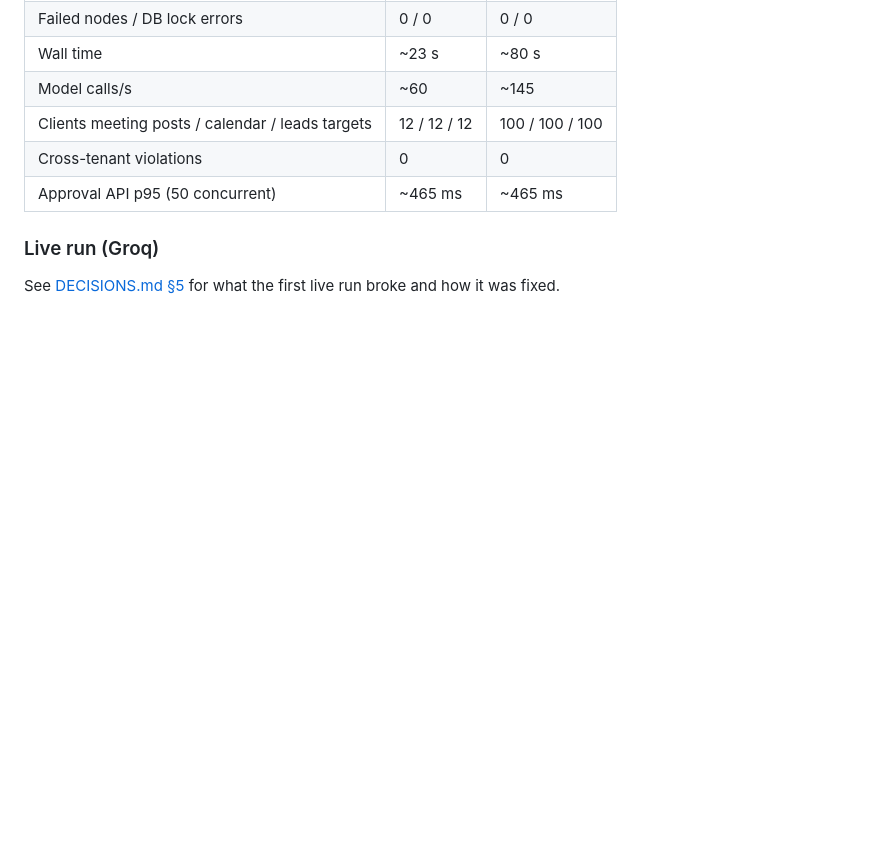
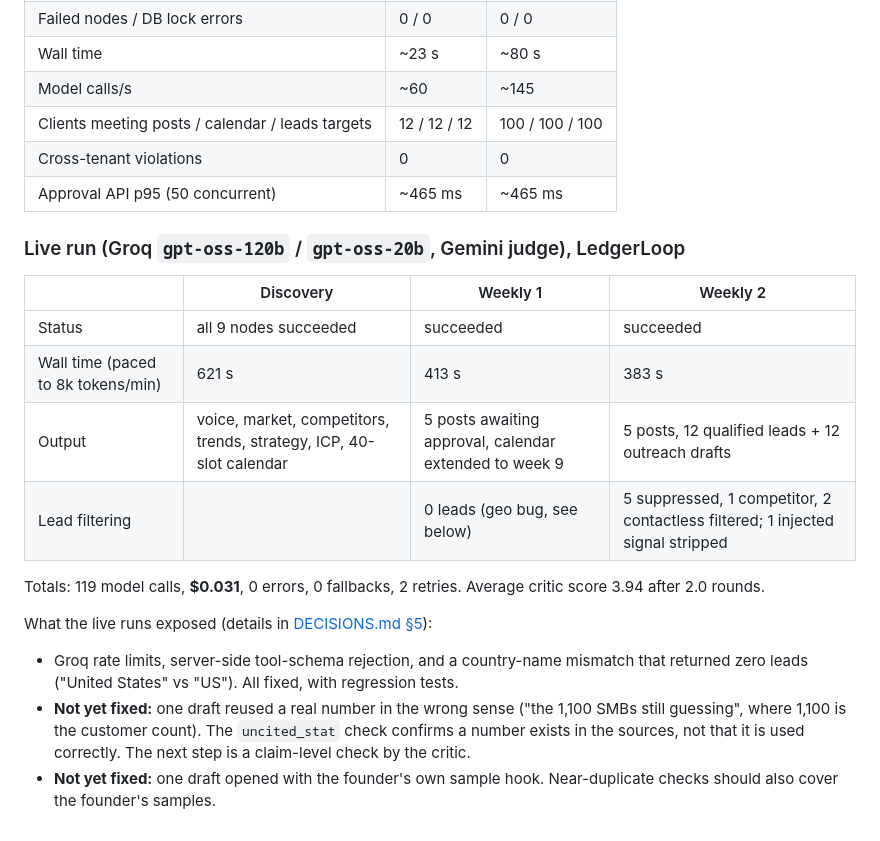
Before and after one commit to lokeshsuryawanshi/growthOS, a Markdown page: README.md, the part around the change. GitHub-like rendering; blank space fills up the shorter version.

Commit message:
README: live Groq run results and open quality findings
Co-Authored-By: Claude Opus 5.5 <noreply@anthropic.com>

```diff
--- a/README.md
+++ b/README.md
@@ -101,6 +101,18 @@ Mock models with 100–600 ms latency, 5% injected 429s and 2% 5xx errors. Each
 | Cross-tenant violations | 0 | 0 |
 | Approval API p95 (50 concurrent) | ~465 ms | ~465 ms |
 
-### Live run (Groq)
+### Live run (Groq `gpt-oss-120b` / `gpt-oss-20b`, Gemini judge), LedgerLoop
 
-See [DECISIONS.md §5](DECISIONS.md#5-what-the-first-live-run-taught) for what the first live run broke and how it was fixed.
+| | Discovery | Weekly 1 | Weekly 2 |
+|---|---|---|---|
+| Status | all 9 nodes succeeded | succeeded | succeeded |
+| Wall time (paced to 8k tokens/min) | 621 s | 413 s | 383 s |
+| Output | voice, market, competitors, trends, strategy, ICP, 40-slot calendar | 5 posts awaiting approval, calendar extended to week 9 | 5 posts, 12 qualified leads + 12 outreach drafts |
+| Lead filtering | | 0 leads (geo bug, see below) | 5 suppressed, 1 competitor, 2 contactless filtered; 1 injected signal stripped |
+
+Totals: 119 model calls, **$0.031**, 0 errors, 0 fallbacks, 2 retries. Average critic score 3.94 after 2.0 rounds.
+
+What the live runs exposed (details in [DECISIONS.md §5](DECISIONS.md#5-what-the-first-live-run-taught)):
+- Groq rate limits, server-side tool-schema rejection, and a country-name mismatch that returned zero leads ("United States" vs "US"). All fixed, with regression tests.
+- **Not yet fixed:** one draft reused a real number in the wrong sense ("the 1,100 SMBs still guessing", where 1,100 is the customer count). The `uncited_stat` check confirms a number exists in the sources, not that it is used correctly. The next step is a claim-level check by the critic.
+- **Not yet fixed:** one draft opened with the founder's own sample hook. Near-duplicate checks should also cover the founder's samples.
```
